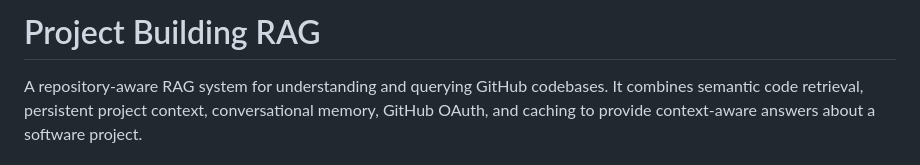
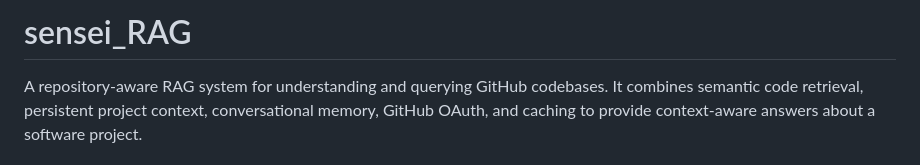
Before and after one commit to anandanku/Project_Building_RAG, a Markdown page: README.md, the part around the change. Drawn GitHub-style.

```diff
--- a/README.md
+++ b/README.md
@@ -1,4 +1,4 @@
-# Project Building RAG
+# sensei_RAG
 
 A repository-aware RAG system for understanding and querying GitHub codebases. It combines semantic code retrieval, persistent project context, conversational memory, GitHub OAuth, and caching to provide context-aware answers about a software project.
 
```
